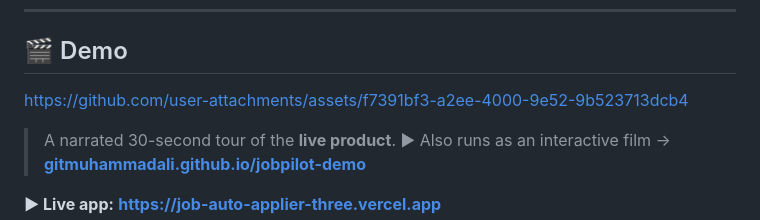
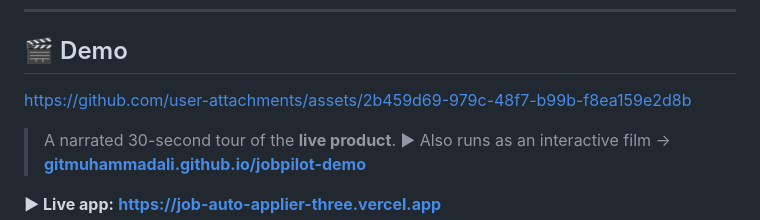
Before and after one commit to GitMuhammadAli/jobpilot-demo, a Markdown page: README.md, the part around the change. GitHub-like rendering.

Commit message:
docs: embed cinematic promo video

```diff
--- a/README.md
+++ b/README.md
@@ -23,7 +23,7 @@ An AI co-pilot that scrapes 8 job boards, scores every role against your real pr
 
 ## 🎬 Demo
 
-https://github.com/user-attachments/assets/f7391bf3-a2ee-4000-9e52-9b523713dcb4
+https://github.com/user-attachments/assets/2b459d69-979c-48f7-b99b-f8ea159e2d8b
 
 > A narrated 30-second tour of the **live product**. ▶ Also runs as an interactive film → **[gitmuhammadali.github.io/jobpilot-demo](https://gitmuhammadali.github.io/jobpilot-demo/)**
 
```
